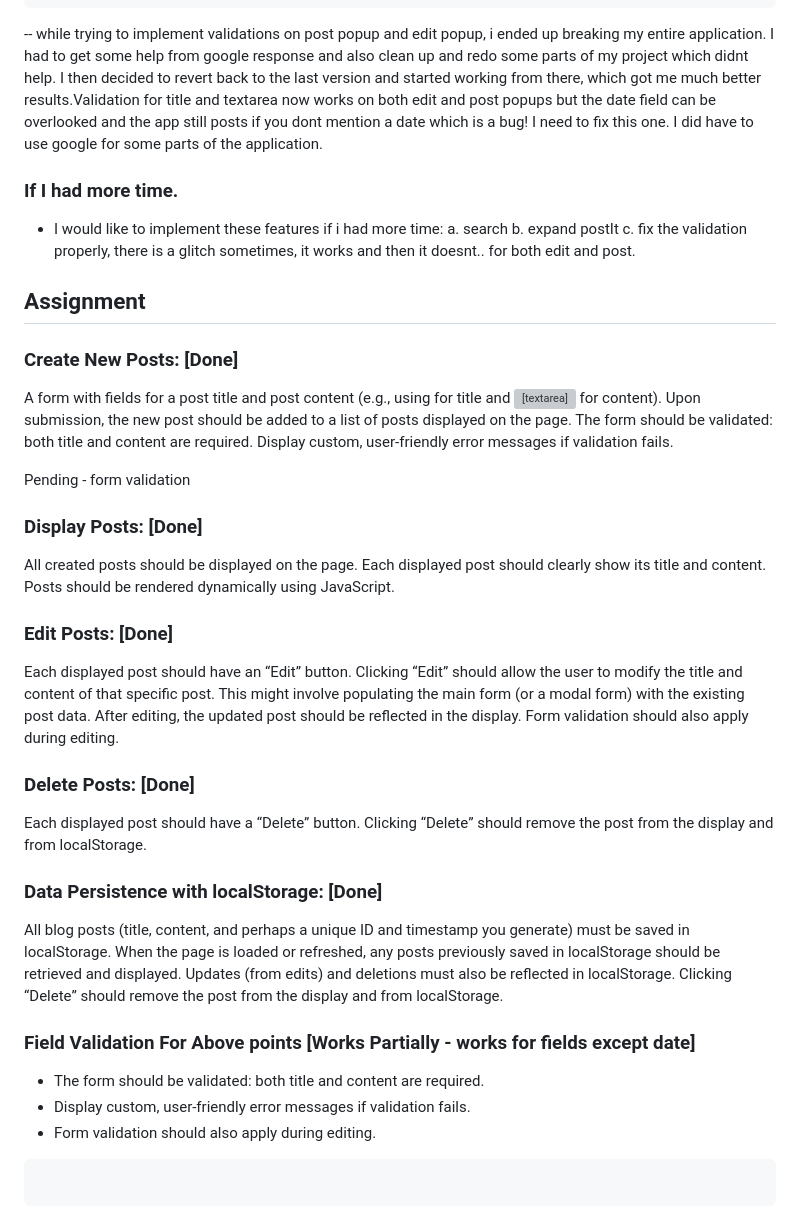
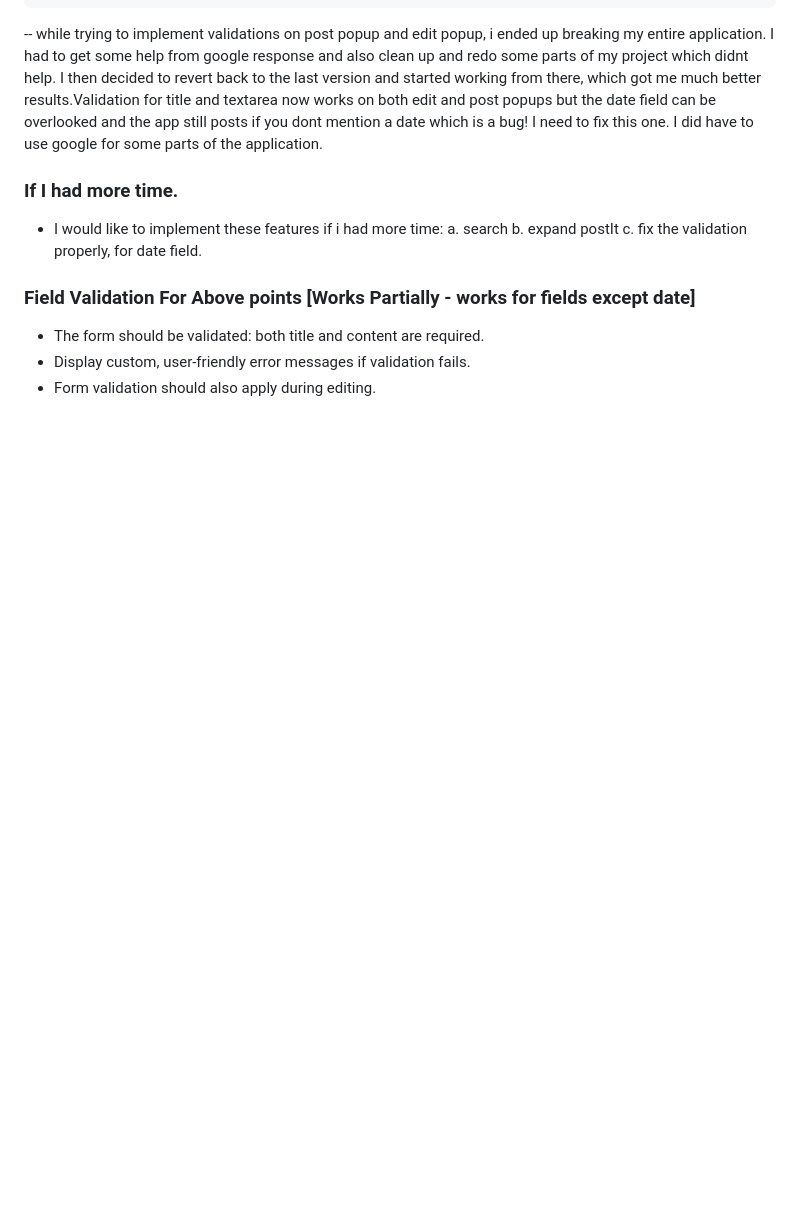
Before and after one commit to rhundal/ps-sba-5-personal-blog-journal, a Markdown page: README.md, the part around the change. GitHub-like rendering; blank space fills up the shorter version; grey boxes are pictures that could not be loaded.

Commit message:
cleanedup and fixed readme

````diff
--- a/README.md
+++ b/README.md
@@ -42,49 +42,10 @@ if (editedDate.value) {
 - I would like to implement these features if i had more time:
   a. search
   b. expand postIt
-  c. fix the validation properly, there is a glitch sometimes, it works and then it doesnt.. for both edit and post.
-
-## Assignment
-
-### Create New Posts: [Done]
-
-A form with fields for a post title and post content (e.g., using <input type="text"> for title and <textarea> for content).
-Upon submission, the new post should be added to a list of posts displayed on the page.
-The form should be validated: both title and content are required.
-Display custom, user-friendly error messages if validation fails.
-
-Pending - form validation
-
-### Display Posts: [Done]
-
-All created posts should be displayed on the page. Each displayed post should clearly show its title and content.
-Posts should be rendered dynamically using JavaScript.
-
-### Edit Posts: [Done]
-
-Each displayed post should have an “Edit” button.
-Clicking “Edit” should allow the user to modify the title and content of that specific post. This might involve populating the main form (or a modal form) with the existing post data.
-After editing, the updated post should be reflected in the display.
-Form validation should also apply during editing.
-
-### Delete Posts: [Done]
-
-Each displayed post should have a “Delete” button.
-Clicking “Delete” should remove the post from the display and from localStorage.
-
-### Data Persistence with localStorage: [Done]
-
-All blog posts (title, content, and perhaps a unique ID and timestamp you generate) must be saved in localStorage.
-When the page is loaded or refreshed, any posts previously saved in localStorage should be retrieved and displayed.
-Updates (from edits) and deletions must also be reflected in localStorage.
-Clicking “Delete” should remove the post from the display and from localStorage.
+  c. fix the validation properly, for date field.
 
 ### Field Validation For Above points [Works Partially - works for fields except date]
 
 - The form should be validated: both title and content are required.
 - Display custom, user-friendly error messages if validation fails.
 - Form validation should also apply during editing.
-
-```
-
-```
````
